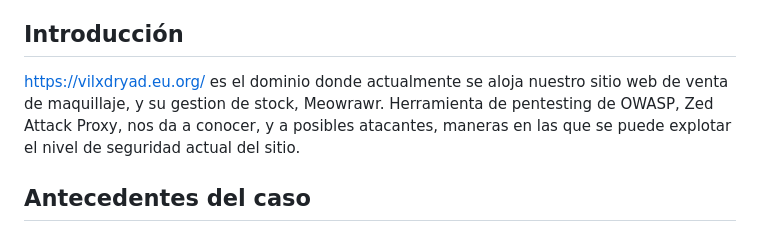
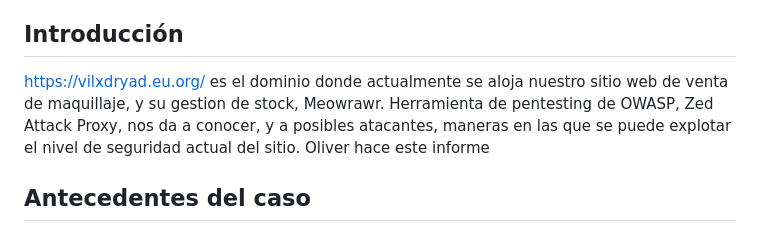
Before and after one commit to meowrawr-ui/meowrawr-ui.github.io, a Markdown page: informe8.1_oli/README.md, the part around the change. Drawn GitHub-style.

```diff
--- a/informe8.1_oli/README.md
+++ b/informe8.1_oli/README.md
@@ -6,7 +6,7 @@ Este informe detalla vectores de ataque CSRF en nuestro sitio web, y otros que p
 
 ## Introducción
 
-https://vilxdryad.eu.org/ es el dominio donde actualmente se aloja nuestro sitio web de venta de maquillaje, y su gestion de stock, Meowrawr.  Herramienta de pentesting de OWASP, Zed Attack Proxy, nos da a conocer, y a posibles atacantes, maneras en las que se puede explotar el nivel de seguridad actual del sitio.
+https://vilxdryad.eu.org/ es el dominio donde actualmente se aloja nuestro sitio web de venta de maquillaje, y su gestion de stock, Meowrawr.  Herramienta de pentesting de OWASP, Zed Attack Proxy, nos da a conocer, y a posibles atacantes, maneras en las que se puede explotar el nivel de seguridad actual del sitio.  Oliver hace este informe
 
 ## Antecedentes del caso
 
```
